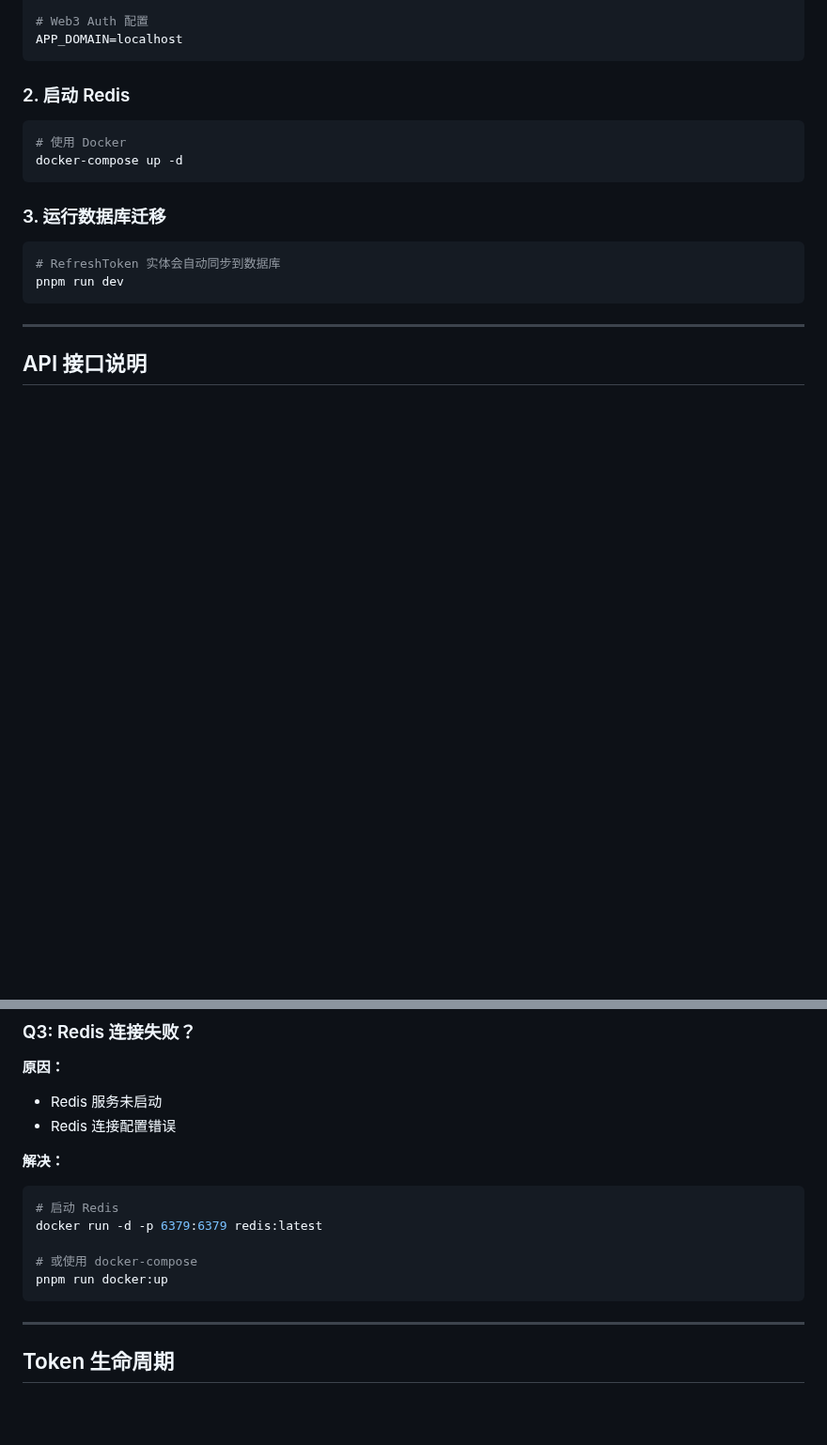
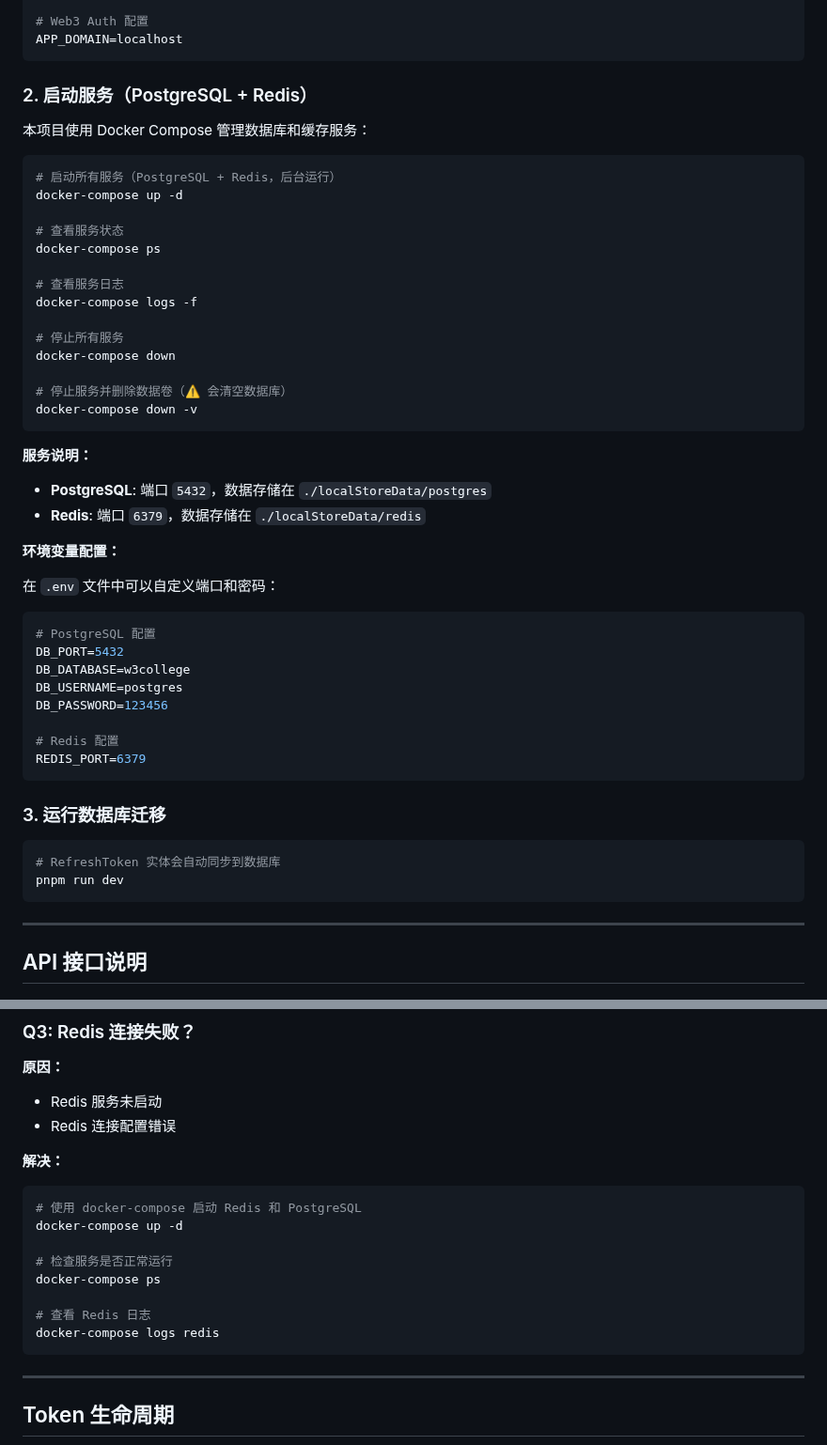
Before and after one commit to web3-University/backend, a Markdown page: docs/web3-auth-guide.md, 2 parts joined by grey strips. Shown at 94% size. Rendered like a GitHub page; blank space fills up the shorter version.

Commit message:
docs: 更新 Web3 Auth 文档中的 docker-compose 使用说明
- 扩展快速开始部分的 Docker Compose 命令集
- 添加常用命令：启动、停止、查看状态和日志
- 补充 PostgreSQL 和 Redis 服务说明
- 添加环境变量配置示例
- 更新常见问题中的 Redis 连接问题解决方案

🤖 Generated with [Claude Code](https://claude.com/claude-code)

Co-Authored-By: Claude <noreply@anthropic.com>

````diff
--- a/docs/web3-auth-guide.md
+++ b/docs/web3-auth-guide.md
@@ -43,11 +43,45 @@ REDIS_DB=0
 APP_DOMAIN=localhost
 ```
 
-### 2. 启动 Redis
+### 2. 启动服务（PostgreSQL + Redis）
+
+本项目使用 Docker Compose 管理数据库和缓存服务：
 
 ```bash
-# 使用 Docker
+# 启动所有服务（PostgreSQL + Redis，后台运行）
 docker-compose up -d
+
+# 查看服务状态
+docker-compose ps
+
+# 查看服务日志
+docker-compose logs -f
+
+# 停止所有服务
+docker-compose down
+
+# 停止服务并删除数据卷（⚠️ 会清空数据库）
+docker-compose down -v
+```
+
+**服务说明：**
+
+- **PostgreSQL**: 端口 `5432`，数据存储在 `./localStoreData/postgres`
+- **Redis**: 端口 `6379`，数据存储在 `./localStoreData/redis`
+
+**环境变量配置：**
+
+在 `.env` 文件中可以自定义端口和密码：
+
+```bash
+# PostgreSQL 配置
+DB_PORT=5432
+DB_DATABASE=w3college
+DB_USERNAME=postgres
+DB_PASSWORD=123456
+
+# Redis 配置
+REDIS_PORT=6379
 ```
 
 ### 3. 运行数据库迁移
@@ -474,11 +508,14 @@ export class CourseController {
 **解决：**
 
 ```bash
-# 启动 Redis
-docker run -d -p 6379:6379 redis:latest
+# 使用 docker-compose 启动 Redis 和 PostgreSQL
+docker-compose up -d
 
-# 或使用 docker-compose
-pnpm run docker:up
+# 检查服务是否正常运行
+docker-compose ps
+
+# 查看 Redis 日志
+docker-compose logs redis
 ```
 
 ---
````
